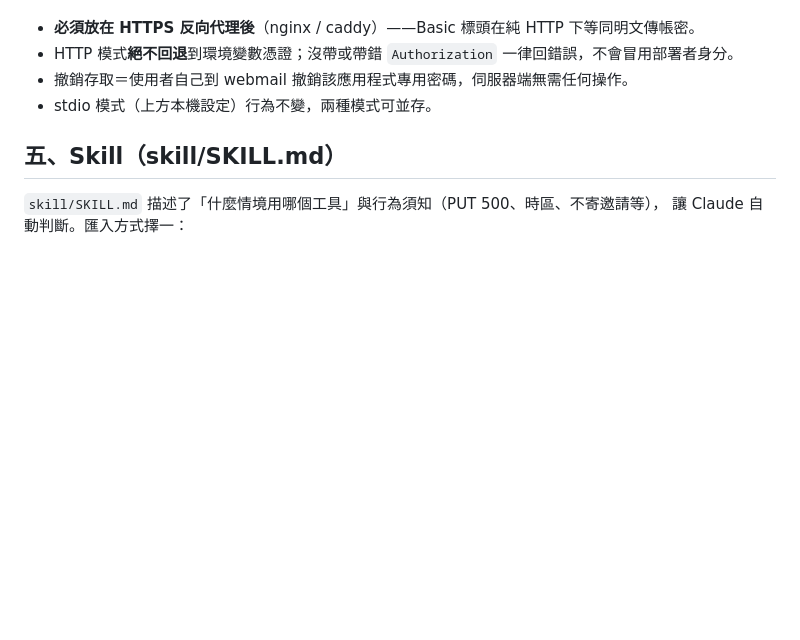
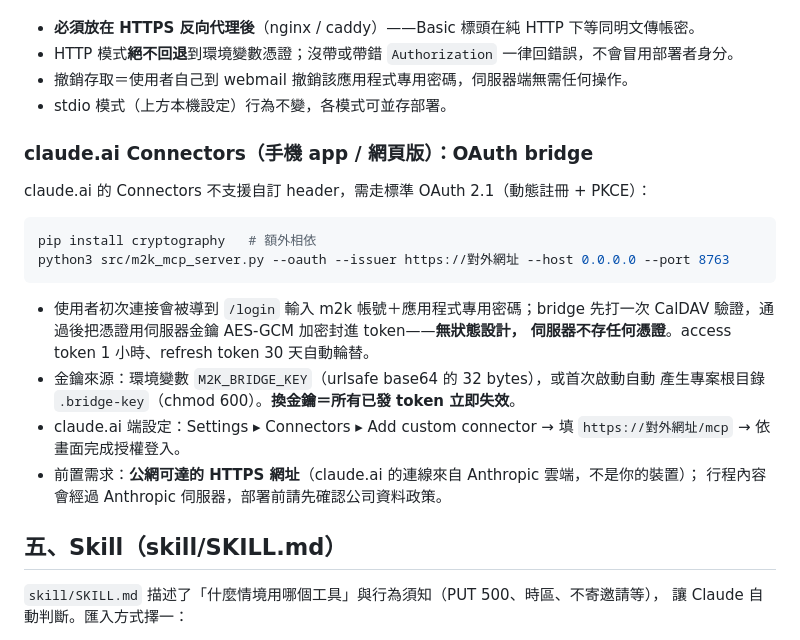
Before and after one commit to weiting-tw/m2k-calendar-tools, a Markdown page: README.md, the part around the change. Rendered like a GitHub page; blank space fills up the shorter version.

Commit message:
docs: 補 OAuth bridge 模式說明

````diff
--- a/README.md
+++ b/README.md
@@ -148,7 +148,26 @@ claude mcp add --transport http m2k-calendar https://主機:8763/mcp \
 - **必須放在 HTTPS 反向代理後**（nginx / caddy）——Basic 標頭在純 HTTP 下等同明文傳帳密。
 - HTTP 模式**絕不回退**到環境變數憑證；沒帶或帶錯 `Authorization` 一律回錯誤，不會冒用部署者身分。
 - 撤銷存取＝使用者自己到 webmail 撤銷該應用程式專用密碼，伺服器端無需任何操作。
-- stdio 模式（上方本機設定）行為不變，兩種模式可並存。
+- stdio 模式（上方本機設定）行為不變，各模式可並存部署。
+
+### claude.ai Connectors（手機 app / 網頁版）：OAuth bridge
+
+claude.ai 的 Connectors 不支援自訂 header，需走標準 OAuth 2.1（動態註冊 + PKCE）：
+
+```bash
+pip install cryptography   # 額外相依
+python3 src/m2k_mcp_server.py --oauth --issuer https://對外網址 --host 0.0.0.0 --port 8763
+```
+
+- 使用者初次連接會被導到 `/login` 輸入 m2k 帳號＋應用程式專用密碼；bridge 先打一次
+  CalDAV 驗證，通過後把憑證用伺服器金鑰 AES-GCM 加密封進 token——**無狀態設計，
+  伺服器不存任何憑證**。access token 1 小時、refresh token 30 天自動輪替。
+- 金鑰來源：環境變數 `M2K_BRIDGE_KEY`（urlsafe base64 的 32 bytes），或首次啟動自動
+  產生專案根目錄 `.bridge-key`（chmod 600）。**換金鑰＝所有已發 token 立即失效**。
+- claude.ai 端設定：Settings ▸ Connectors ▸ Add custom connector → 填 `https://對外網址/mcp`
+  → 依畫面完成授權登入。
+- 前置需求：**公網可達的 HTTPS 網址**（claude.ai 的連線來自 Anthropic 雲端，不是你的裝置）；
+  行程內容會經過 Anthropic 伺服器，部署前請先確認公司資料政策。
 
 ## 五、Skill（skill/SKILL.md）
 
````
Also changed, not shown: PROGRESS.md (+4 -0 lines), skill/SKILL.md (+3 -2 lines).
